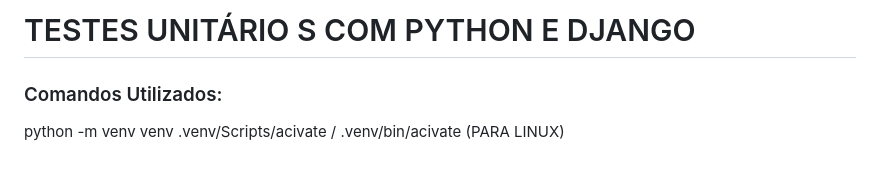
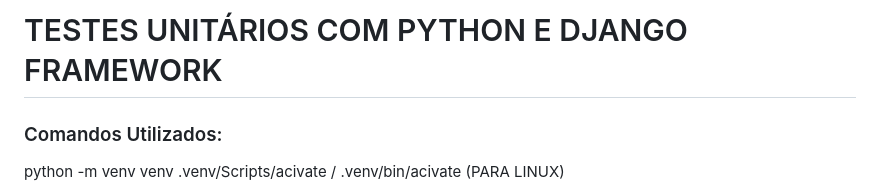
Before and after one commit to GuedesPeter/QA-testes-django, a Markdown page: README.md, the part around the change. Rendered like a GitHub page; blank space fills up the shorter version.

```diff
--- a/README.md
+++ b/README.md
@@ -1,4 +1,4 @@
-# TESTES UNITÁRIO S COM PYTHON E DJANGO
+# TESTES UNITÁRIOS COM PYTHON E DJANGO FRAMEWORK
 
 ### Comandos Utilizados:
  python -m venv venv
```
